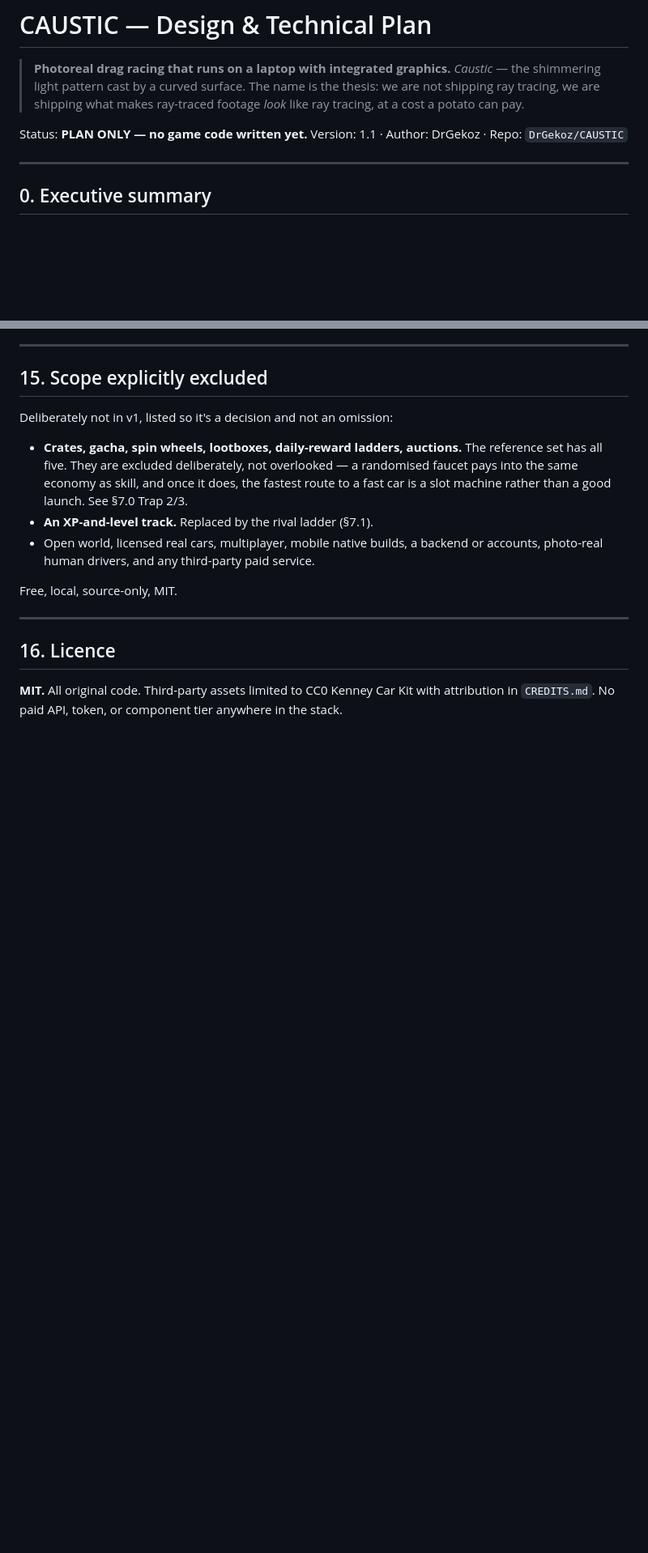
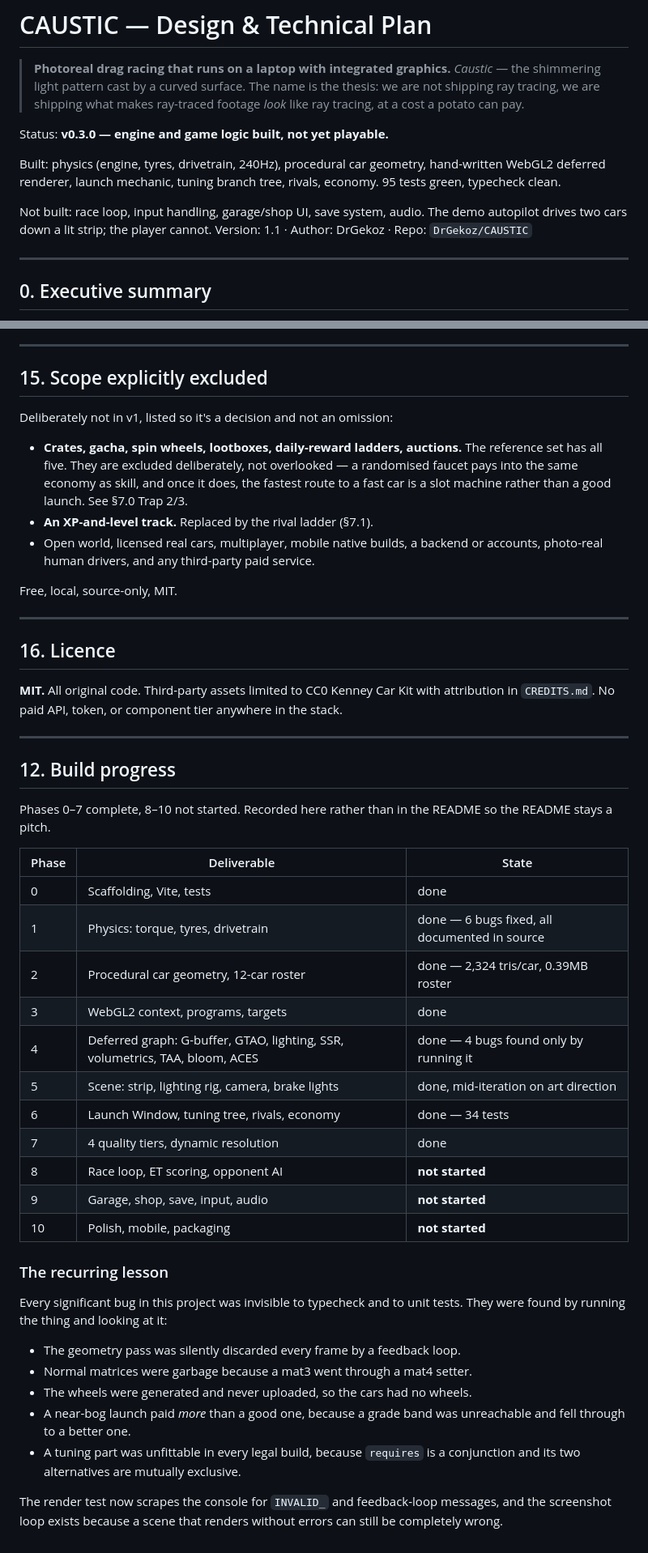
Before and after one commit to DrGekoz/CAUSTIC, a Markdown page: plan.md, 2 parts joined by grey strips. Shown at 81% size. Drawn GitHub-style; blank space fills up the shorter version.

Commit message:
docs: plan.md build progress — phases 0-7 done, 8-10 not started
Replaces the "PLAN ONLY, no game code written yet" status, which has been false
since the physics layer landed. Records the phase table and, more usefully, the
recurring lesson: every significant bug in this project was invisible to
typecheck and to unit tests, and was found by running the thing and looking at
it. The render test now scrapes the console for GL failures for that reason, and
the screenshot loop exists because a scene can render without errors and still
be completely wrong.

Co-Authored-By: Claude Opus 4.8 (1M context) <noreply@anthropic.com>

```diff
--- a/plan.md
+++ b/plan.md
@@ -5,7 +5,14 @@
 > thesis: we are not shipping ray tracing, we are shipping what makes ray-traced
 > footage *look* like ray tracing, at a cost a potato can pay.
 
-Status: **PLAN ONLY — no game code written yet.**
+Status: **v0.3.0 — engine and game logic built, not yet playable.**
+
+Built: physics (engine, tyres, drivetrain, 240Hz), procedural car geometry,
+hand-written WebGL2 deferred renderer, launch mechanic, tuning branch tree,
+rivals, economy. 95 tests green, typecheck clean.
+
+Not built: race loop, input handling, garage/shop UI, save system, audio.
+The demo autopilot drives two cars down a lit strip; the player cannot.
 Version: 1.1 · Author: DrGekoz · Repo: `DrGekoz/CAUSTIC`
 
 ---
@@ -894,3 +901,41 @@ Free, local, source-only, MIT.
 
 **MIT.** All original code. Third-party assets limited to CC0 Kenney Car Kit with
 attribution in `CREDITS.md`. No paid API, token, or component tier anywhere in the stack.
+
+---
+
+## 12. Build progress
+
+Phases 0–7 complete, 8–10 not started. Recorded here rather than in the README so
+the README stays a pitch.
+
+| Phase | Deliverable | State |
+|---|---|---|
+| 0 | Scaffolding, Vite, tests | done |
+| 1 | Physics: torque, tyres, drivetrain | done — 6 bugs fixed, all documented in source |
+| 2 | Procedural car geometry, 12-car roster | done — 2,324 tris/car, 0.39MB roster |
+| 3 | WebGL2 context, programs, targets | done |
+| 4 | Deferred graph: G-buffer, GTAO, lighting, SSR, volumetrics, TAA, bloom, ACES | done — 4 bugs found only by running it |
+| 5 | Scene: strip, lighting rig, camera, brake lights | done, mid-iteration on art direction |
+| 6 | Launch Window, tuning tree, rivals, economy | done — 34 tests |
+| 7 | 4 quality tiers, dynamic resolution | done |
+| 8 | Race loop, ET scoring, opponent AI | **not started** |
+| 9 | Garage, shop, save, input, audio | **not started** |
+| 10 | Polish, mobile, packaging | **not started** |
+
+### The recurring lesson
+
+Every significant bug in this project was invisible to typecheck and to unit
+tests. They were found by running the thing and looking at it:
+
+- The geometry pass was silently discarded every frame by a feedback loop.
+- Normal matrices were garbage because a mat3 went through a mat4 setter.
+- The wheels were generated and never uploaded, so the cars had no wheels.
+- A near-bog launch paid *more* than a good one, because a grade band was
+  unreachable and fell through to a better one.
+- A tuning part was unfittable in every legal build, because `requires` is a
+  conjunction and its two alternatives are mutually exclusive.
+
+The render test now scrapes the console for `INVALID_` and feedback-loop
+messages, and the screenshot loop exists because a scene that renders without
+errors can still be completely wrong.
```
